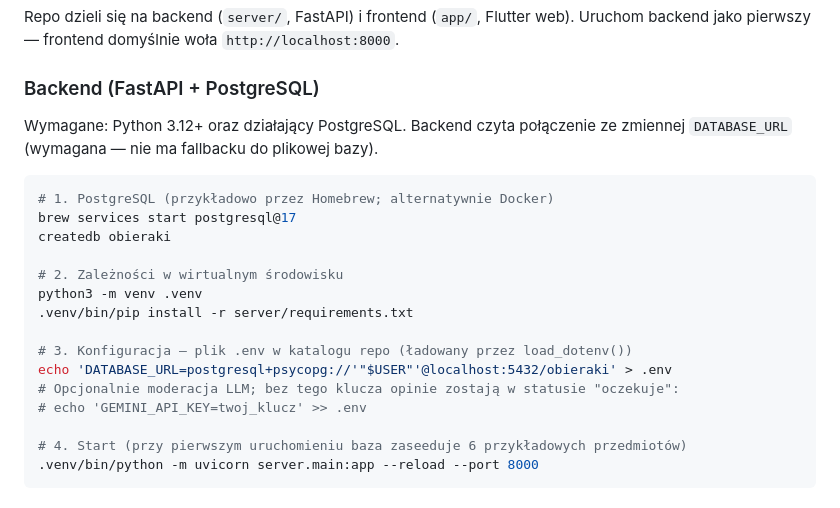
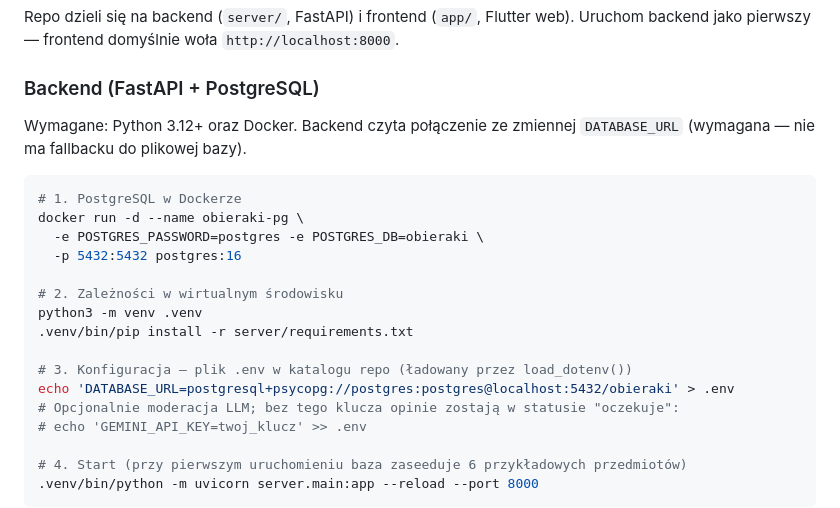
Before and after one commit to aryski/mini-obieraki, a Markdown page: README.md, the part around the change. Drawn GitHub-style.

Commit message:
Use Docker for local Postgres in README

````diff
--- a/README.md
+++ b/README.md
@@ -11,20 +11,21 @@ jako pierwszy — frontend domyślnie woła `http://localhost:8000`.
 
 ### Backend (FastAPI + PostgreSQL)
 
-Wymagane: Python 3.12+ oraz działający PostgreSQL. Backend czyta połączenie ze zmiennej
-`DATABASE_URL` (wymagana — nie ma fallbacku do plikowej bazy).
+Wymagane: Python 3.12+ oraz Docker. Backend czyta połączenie ze zmiennej `DATABASE_URL`
+(wymagana — nie ma fallbacku do plikowej bazy).
 
 ```bash
-# 1. PostgreSQL (przykładowo przez Homebrew; alternatywnie Docker)
-brew services start postgresql@17
-createdb obieraki
+# 1. PostgreSQL w Dockerze
+docker run -d --name obieraki-pg \
+  -e POSTGRES_PASSWORD=postgres -e POSTGRES_DB=obieraki \
+  -p 5432:5432 postgres:16
 
 # 2. Zależności w wirtualnym środowisku
 python3 -m venv .venv
 .venv/bin/pip install -r server/requirements.txt
 
 # 3. Konfiguracja — plik .env w katalogu repo (ładowany przez load_dotenv())
-echo 'DATABASE_URL=postgresql+psycopg://'"$USER"'@localhost:5432/obieraki' > .env
+echo 'DATABASE_URL=postgresql+psycopg://postgres:postgres@localhost:5432/obieraki' > .env
 # Opcjonalnie moderacja LLM; bez tego klucza opinie zostają w statusie "oczekuje":
 # echo 'GEMINI_API_KEY=twoj_klucz' >> .env
 
````
